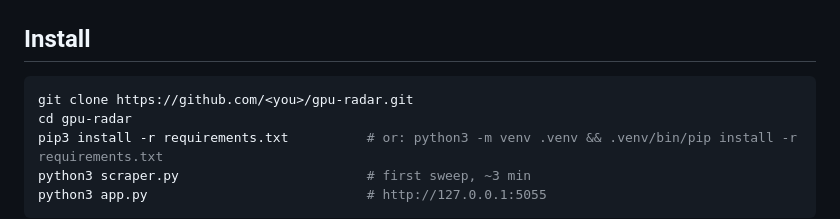
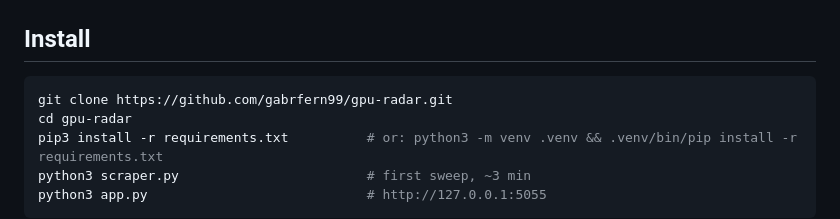
Before and after one commit to gabrfern99/gpu-radar, a Markdown page: README.md, the part around the change. Rendered like a GitHub page.

Commit message:
README: real clone URL

````diff
--- a/README.md
+++ b/README.md
@@ -75,7 +75,7 @@ Região Metropolitana de Goiânia, plus Anápolis.
 ## Install
 
 ```bash
-git clone https://github.com/<you>/gpu-radar.git
+git clone https://github.com/gabrfern99/gpu-radar.git
 cd gpu-radar
 pip3 install -r requirements.txt          # or: python3 -m venv .venv && .venv/bin/pip install -r requirements.txt
 python3 scraper.py                        # first sweep, ~3 min
````
